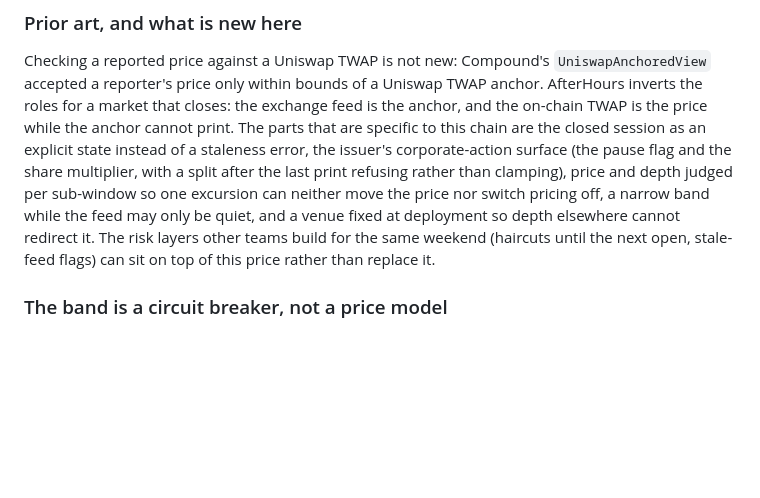
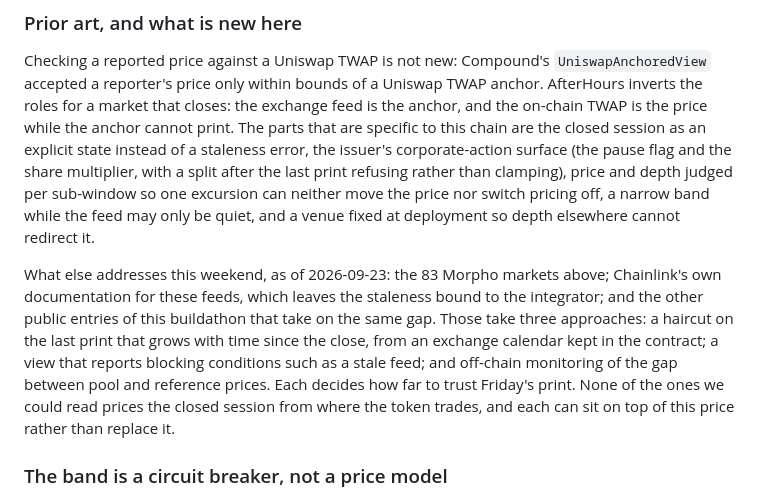
Before and after one commit to bongbongcrypto/afterhours, a Markdown page: DESIGN.md, the part around the change. Drawn GitHub-style; blank space fills up the shorter version.

Commit message:
docs: what else addresses the weekend, and how it differs
Co-Authored-By: Claude Opus 5.5 <noreply@anthropic.com>

```diff
--- a/DESIGN.md
+++ b/DESIGN.md
@@ -219,9 +219,18 @@ corporate-action surface (the pause flag and the share multiplier, with a
 split after the last print refusing rather than clamping), price and depth
 judged per sub-window so one excursion can neither move the price nor switch
 pricing off, a narrow band while the feed may only be quiet, and a venue
-fixed at deployment so depth elsewhere cannot redirect it. The risk layers other
-teams build for the same weekend (haircuts until the next open, stale-feed
-flags) can sit on top of this price rather than replace it.
+fixed at deployment so depth elsewhere cannot redirect it.
+
+What else addresses this weekend, as of 2026-09-23: the 83 Morpho markets
+above; Chainlink's own documentation for these feeds, which leaves the
+staleness bound to the integrator; and the other public entries of this
+buildathon that take on the same gap. Those take three approaches: a haircut
+on the last print that grows with time since the close, from an exchange
+calendar kept in the contract; a view that reports blocking conditions such
+as a stale feed; and off-chain monitoring of the gap between pool and
+reference prices. Each decides how far to trust Friday's print. None of the
+ones we could read prices the closed session from where the token trades,
+and each can sit on top of this price rather than replace it.
 
 ### The band is a circuit breaker, not a price model
 
```
